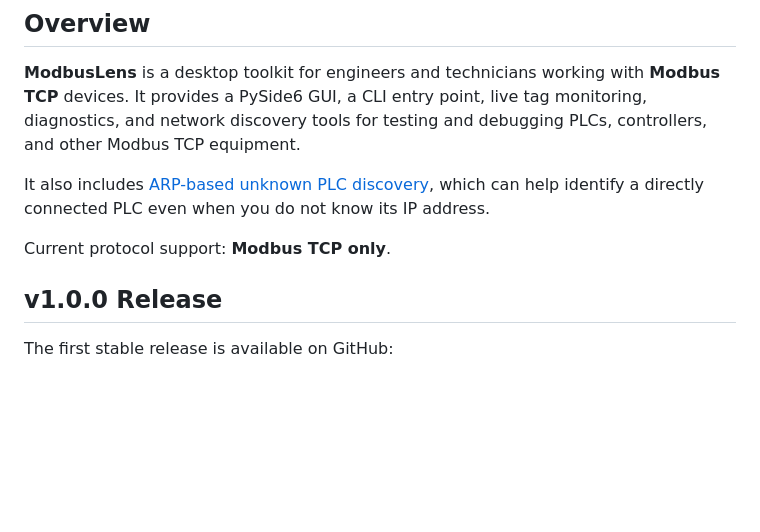
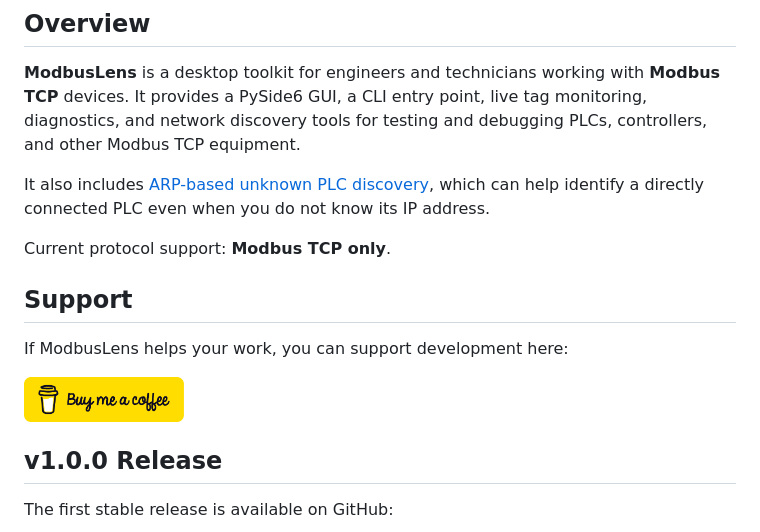
Before and after one commit to CraftParking/ModbusLens, a Markdown page: README.md, the part around the change. Rendered like a GitHub page; pictures changed too: assets/buy-me-a-coffee.png (added); blank space fills up the shorter version.

Commit message:
buy me a coffe

```diff
--- a/README.md
+++ b/README.md
@@ -23,6 +23,16 @@
 It also includes [ARP-based unknown PLC discovery](#unknown-plc-discovery-with-arp), which can help identify a directly connected PLC even when you do not know its IP address.
 
 Current protocol support: **Modbus TCP only**.
+
+## Support
+
+If ModbusLens helps your work, you can support development here:
+
+<p>
+  <a href="https://buymeacoffee.com/craftparking">
+    <img src="assets/buy-me-a-coffee.png" alt="Buy Me a Coffee" height="45">
+  </a>
+</p>
 
 ## v1.0.0 Release
 
```
